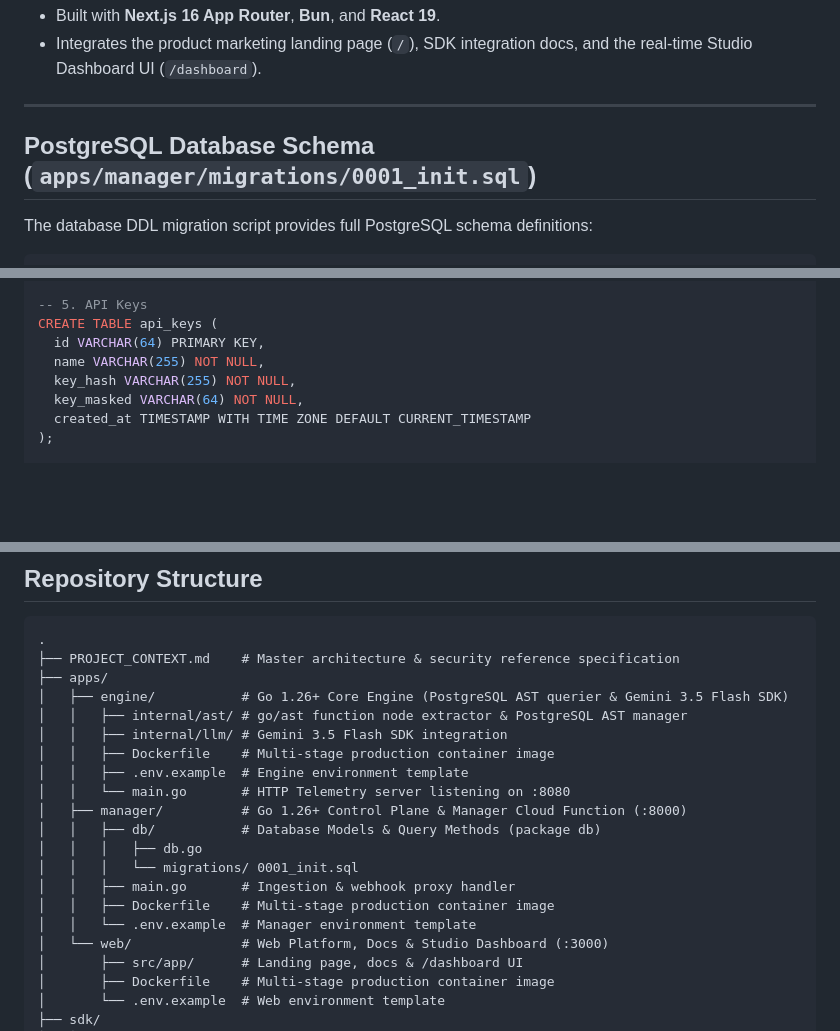
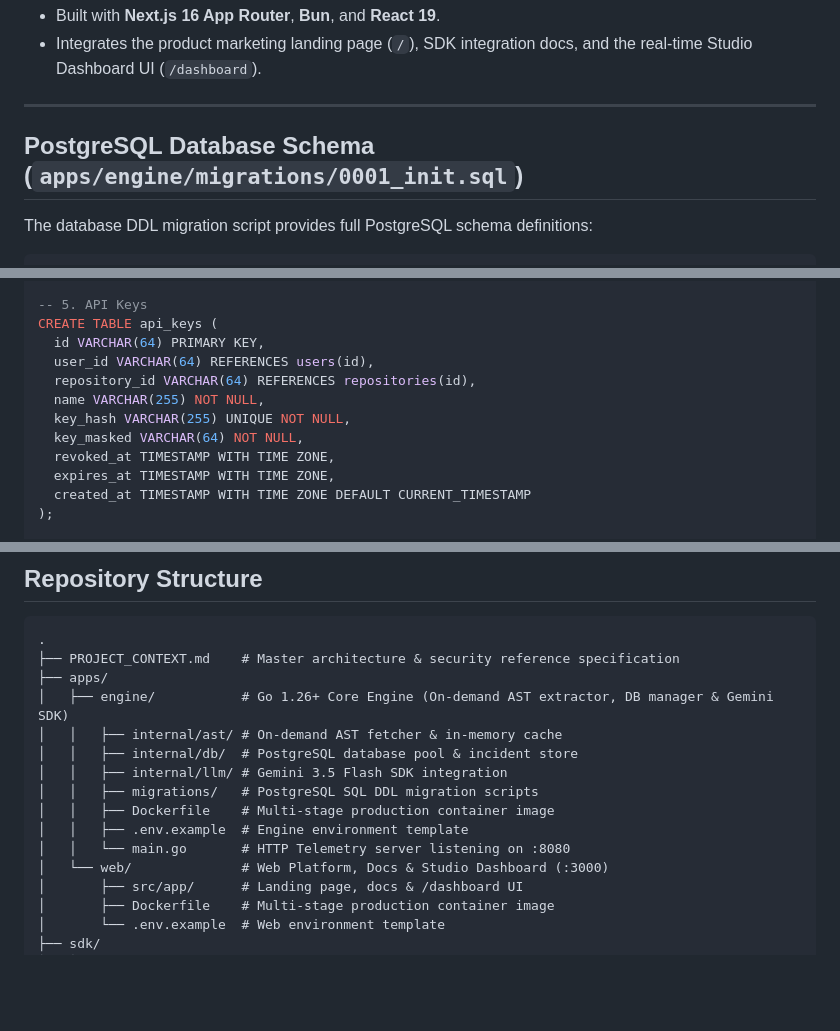
Before and after one commit to algotyrnt/triage, a Markdown page: README.md, 3 parts joined by grey strips. GitHub-like rendering; blank space fills up the shorter version.

Commit message:
Update PostgreSQL database schema paths and enhance API keys table structure

```diff
--- a/README.md
+++ b/README.md
@@ -72,7 +72,7 @@ The Triage SDK provides a lightweight HTTP middleware (`triage.Middleware`) wrap
 
 ---
 
-## PostgreSQL Database Schema (`apps/manager/migrations/0001_init.sql`)
+## PostgreSQL Database Schema (`apps/engine/migrations/0001_init.sql`)
 
 The database DDL migration script provides full PostgreSQL schema definitions:
 
@@ -145,9 +145,13 @@ CREATE TABLE incidents (
 -- 5. API Keys
 CREATE TABLE api_keys (
   id VARCHAR(64) PRIMARY KEY,
+  user_id VARCHAR(64) REFERENCES users(id),
+  repository_id VARCHAR(64) REFERENCES repositories(id),
   name VARCHAR(255) NOT NULL,
-  key_hash VARCHAR(255) NOT NULL,
+  key_hash VARCHAR(255) UNIQUE NOT NULL,
   key_masked VARCHAR(64) NOT NULL,
+  revoked_at TIMESTAMP WITH TIME ZONE,
+  expires_at TIMESTAMP WITH TIME ZONE,
   created_at TIMESTAMP WITH TIME ZONE DEFAULT CURRENT_TIMESTAMP
 );
 
@@ -172,19 +176,14 @@ CREATE TABLE webhook_logs (
 .
 ├── PROJECT_CONTEXT.md    # Master architecture & security reference specification
 ├── apps/
-│   ├── engine/           # Go 1.26+ Core Engine (PostgreSQL AST querier & Gemini 3.5 Flash SDK)
-│   │   ├── internal/ast/ # go/ast function node extractor & PostgreSQL AST manager
+│   ├── engine/           # Go 1.26+ Core Engine (On-demand AST extractor, DB manager & Gemini SDK)
+│   │   ├── internal/ast/ # On-demand AST fetcher & in-memory cache
+│   │   ├── internal/db/  # PostgreSQL database pool & incident store
 │   │   ├── internal/llm/ # Gemini 3.5 Flash SDK integration
+│   │   ├── migrations/   # PostgreSQL SQL DDL migration scripts
 │   │   ├── Dockerfile    # Multi-stage production container image
 │   │   ├── .env.example  # Engine environment template
 │   │   └── main.go       # HTTP Telemetry server listening on :8080
-│   ├── manager/          # Go 1.26+ Control Plane & Manager Cloud Function (:8000)
-│   │   ├── db/           # Database Models & Query Methods (package db)
-│   │   │   ├── db.go
-│   │   │   └── migrations/ 0001_init.sql
-│   │   ├── main.go       # Ingestion & webhook proxy handler
-│   │   ├── Dockerfile    # Multi-stage production container image
-│   │   └── .env.example  # Manager environment template
 │   └── web/              # Web Platform, Docs & Studio Dashboard (:3000)
 │       ├── src/app/      # Landing page, docs & /dashboard UI
 │       ├── Dockerfile    # Multi-stage production container image
```
